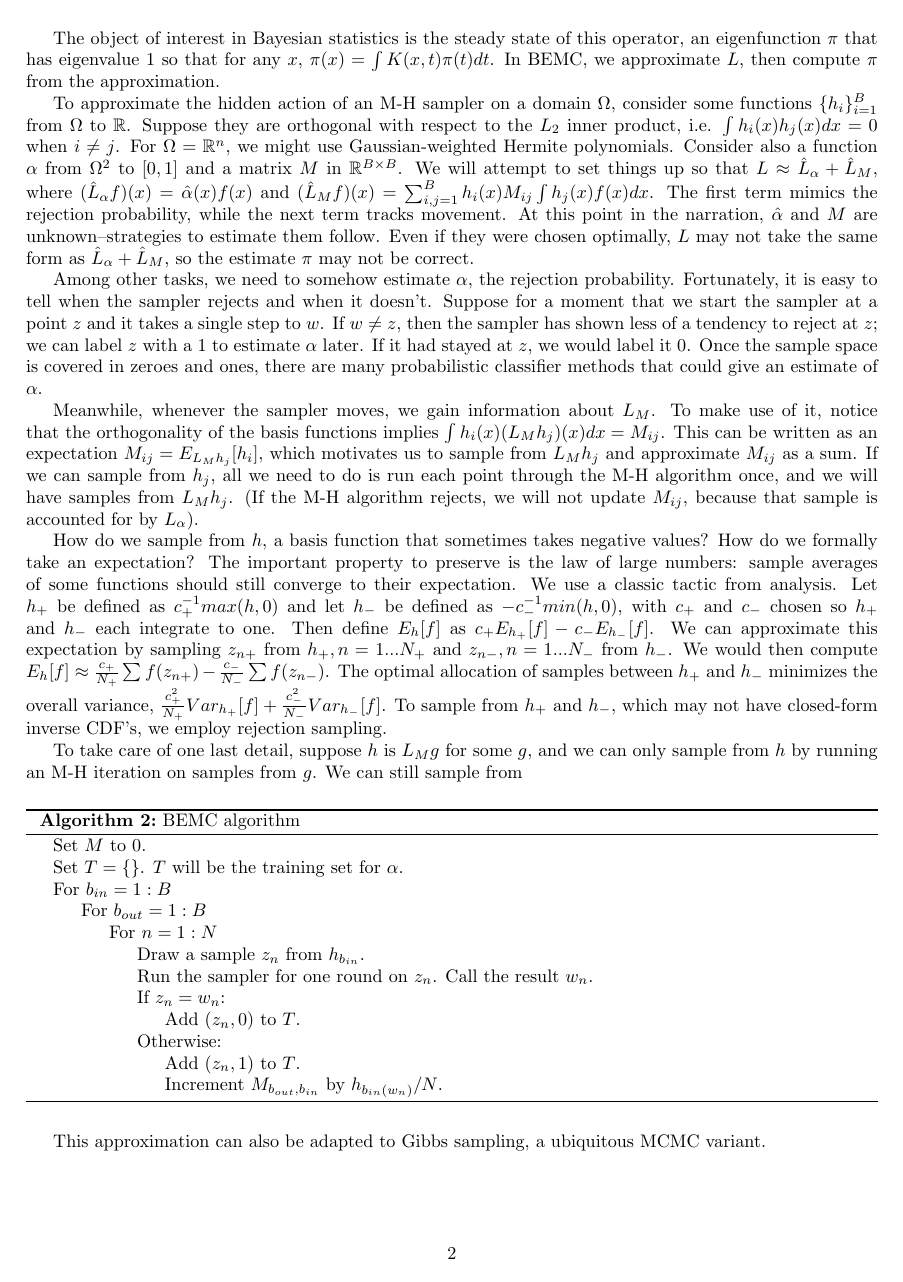
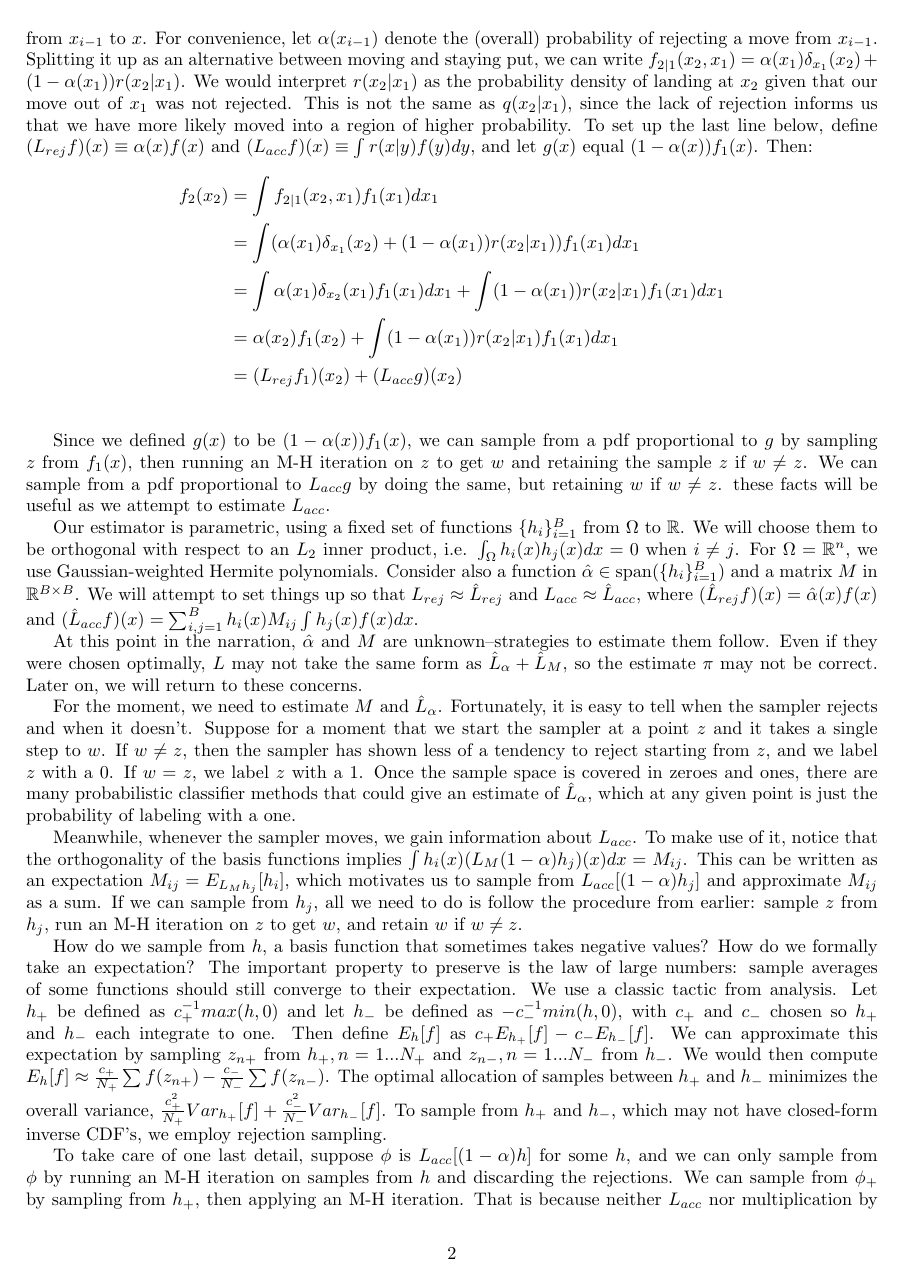
Before and after one commit to ekernf01/BEMC, a LaTeX paper (BEMC/BEMC.tex): page 2 of 3. Compiled offline with pdfLaTeX.

Commit message:
Reworked presentation
I redid the entire introduction to give a clearer motivation for the
form of the BEMC approximation. I used the newly clarified intro to
improve the presentation of the “training” stage of BEMC. To do: figure
out and present the “power method” stage of BEMC. Figure out
appropriate constraints on the estimators.

```diff
--- a/BEMC/BEMC.tex
+++ b/BEMC/BEMC.tex
@@ -97,15 +97,28 @@ Suppose this MCMC algorithm produces a chain $ x_1, x_2, x_3, ...$ of samples. B
 
-The object of interest in Bayesian statistics is the steady state of this operator, an eigenfunction $\pi$ that has eigenvalue $1$ so that for any $x$, $\pi(x) = \int K(x, t)\pi(t)dt$. In BEMC, we approximate $L$, then compute $\pi$ from the approximation.
+%The object of interest in Bayesian statistics is the steady state of this operator, an eigenfunction $\pi$ that has eigenvalue $1$ so that for any $x$, $\pi(x) = \int K(x, t)\pi(t)dt$.
+In BEMC, we approximate $L$, then compute $\pi$ from the approximation. So, let us look at this operator in more detail. Going back to the algorithm, the quantity $\alpha(x_{}|x_{i-1})$ is the probability of rejecting a move from $x_{i-1}$ to $x$. For convenience, let $\alpha(x_{i-1})$ denote the (overall) probability of rejecting a move from $x_{i-1}$. Splitting it up as an alternative between moving and staying put, we can write $f_{2|1}(x_2, x_1) = \alpha(x_1)\delta_{x_1}(x_2) + (1-\alpha(x_1))r(x_2|x_1)$. We would interpret $r(x_2|x_1)$ as the probability density of landing at $x_2$ given that our move out of $x_1$ was not rejected. This is not the same as $q(x_2|x_1)$, since the lack of rejection informs us that we have more likely moved into a region of higher probability. To set up the last line below, define $(L_{rej}f)(x)\equiv \alpha(x)f(x)$ and $(L_{acc}f)(x)\equiv \int r(x|y)f(y)dy$, and let $g(x)$ equal $(1-\alpha(x))f_1(x)$. Then:
+\begin{align*}
+ f_2(x_2) &= \int f_{2|1}(x_2, x_1)f_1(x_1)dx_1 \\
+&= \int (\alpha(x_1)\delta_{x_1}(x_2) + (1-\alpha(x_1))r(x_2|x_1))f_1(x_1)dx_1 \\
+&= \int \alpha(x_1)\delta_{x_2}(x_1)f_1(x_1)dx_1 + \int (1-\alpha(x_1))r(x_2|x_1)f_1(x_1)dx_1 \\
+&=  \alpha(x_2)f_1(x_2) + \int (1-\alpha(x_1))r(x_2|x_1)f_1(x_1)dx_1 \\
+&=  (L_{rej}f_1)(x_2) + (L_{acc}g)(x_2) \\
+\end{align*}
 
-To approximate the hidden action of an M-H sampler on a domain $\Omega$, consider some functions $\{h_i\}_{i=1}^B$ from $\Omega$ to $\mathbb{R}$. Suppose they are orthogonal with respect to the $L_2$ inner product, i.e. $\int h_i(x)h_j(x)dx = 0$ when $i \neq j$. For $\Omega=\mathbb{R}^n$, we might use Gaussian-weighted Hermite polynomials. Consider also a function $\alpha$ from $\Omega^2$ to $[0,1]$ and a matrix $M$ in $\mathbb{R}^{B\times B}$.  We will attempt to set things up so that $L \approx \hat{L}_{\alpha}+\hat{L}_{M}$, where $ (\hat{L}_{\alpha}f)(x) = \hat{\alpha}(x)f(x)$ and $(\hat{L}_{M}f)(x) =  \sum_{i,j=1}^B h_i(x)M_{ij}\int h_j(x)f(x)dx$. The first term mimics the rejection probability, while the next term tracks movement. At this point in the narration, $\hat{\alpha}$ and $M$ are unknown--strategies to estimate them follow. Even if they were chosen optimally, $L$ may not take the same form as $\hat{L}_{\alpha}+\hat{L}_{M}$, so the estimate $\pi$ may not be correct.
+Since we defined $g(x)$ to be $(1-\alpha(x))f_1(x)$, we can sample from a pdf proportional to $g$ by sampling $z$ from $f_1(x)$, then running an M-H iteration on $z$ to get $w$ and retaining the sample $z$ if $w \neq z$. We can sample from a pdf proportional to $L_{acc}g$ by doing the same, but retaining $w$ if $w \neq z$. these facts will be useful as we attempt to estimate $L_{acc}$.
 
-Among other tasks, we need to somehow estimate $\alpha$, the rejection probability. Fortunately, it is easy to tell when the sampler rejects and when it doesn't. Suppose for a moment that we start the sampler at a point $z$ and it takes a single step to $w$. If $w \neq z$, then the sampler has shown less of a tendency to reject at $z$; we can label $z$ with a $1$ to estimate $\alpha$ later. If it had stayed at $z$, we would label it $0$. Once the sample space is covered in zeroes and ones, there are many probabilistic classifier methods that could give an estimate of $\alpha$.
+Our estimator is parametric, using a fixed set of functions $\{h_i\}_{i=1}^B$ from $\Omega$ to $\mathbb{R}$. We will choose them to be orthogonal with respect to an $L_2$ inner product, i.e. $\int_{\Omega} h_i(x)h_j(x)dx = 0$ when $i \neq j$. For $\Omega=\mathbb{R}^n$, we use Gaussian-weighted Hermite polynomials. Consider also a function $\hat{\alpha} \in \text{span}(\{h_i\}_{i=1}^B)$ and a matrix $M$ in $\mathbb{R}^{B\times B}$.  We will attempt to set things up so that $L_{rej} \approx \hat{L}_{rej}$ and $L_{acc} \approx \hat{L}_{acc}$, where $ (\hat{L}_{rej}f)(x) = \hat{\alpha}(x)f(x)$ and $(\hat{L}_{acc}f)(x) =\sum_{i,j=1}^B h_i(x)M_{ij}\int h_j(x)f(x)dx$.
 
-Meanwhile, whenever the sampler moves, we gain information about $L_M$. To make use of it, notice that the orthogonality of the basis functions implies $\int h_i(x)(L_{M}h_j)(x)dx =  M_{ij}$. This can be written as an expectation $M_{ij} = E_{L_Mh_j}[h_i]$, which motivates us to sample from $L_Mh_j$ and approximate $M_{ij}$ as a sum. If we can sample from $h_j$, all we need to do is run each point through the M-H algorithm once, and we will have samples from $L_Mh_j$. (If the M-H algorithm rejects, we will not update $M_{ij}$, because that sample is accounted for by $L_{\alpha}$).
+
+At this point in the narration, $\hat{\alpha}$ and $M$ are unknown--strategies to estimate them follow. Even if they were chosen optimally, $L$ may not take the same form as $\hat{L}_{\alpha}+\hat{L}_{M}$, so the estimate $\pi$ may not be correct. Later on, we will return to these concerns.
+
+For the moment, we need to estimate $M$ and $\hat{L}_{\alpha}$. Fortunately, it is easy to tell when the sampler rejects and when it doesn't. Suppose for a moment that we start the sampler at a point $z$ and it takes a single step to $w$. If $w \neq z$, then the sampler has shown less of a tendency to reject starting from $z$, and we label $z$ with a $0$. If $w = z$, we label $z$ with a $1$. Once the sample space is covered in zeroes and ones, there are many probabilistic classifier methods that could give an estimate of $\hat{L}_{\alpha}$, which at any given point is just the probability of labeling with a one.
+
+Meanwhile, whenever the sampler moves, we gain information about $L_{acc}$. To make use of it, notice that the orthogonality of the basis functions implies $\int h_i(x)(L_{M}(1-\alpha)h_j)(x)dx =  M_{ij}$. This can be written as an expectation $M_{ij} = E_{L_Mh_j}[h_i]$, which motivates us to sample from $L_{acc} [(1-\alpha)h_j]$ and approximate $M_{ij}$ as a sum. If we can sample from $h_j$, all we need to do is follow the procedure from earlier: sample $z$ from $h_j$, run an M-H iteration on $z$ to get $w$, and retain $w$ if $w \neq z$.
 
 How do we sample from $h$, a basis function that sometimes takes negative values? How do we formally take an expectation? The important property to preserve is the law of large numbers: sample averages of some functions should still converge to their expectation. We use a classic tactic from analysis. Let $h_+$ be defined as $c_+^{-1}max(h, 0)$ and let $h_-$ be defined as $-c_-^{-1}min(h, 0)$, with $c_+$ and $c_-$ chosen so $h_+$ and $h_-$ each integrate to one. Then define $E_{h}[f]$ as $c_+E_{h_+}[f]-c_-E_{h_-}[f]$. We can approximate this expectation by sampling $z_{n+}$ from $h_+, n=1...N_+$ and $z_{n-}, n=1...N_-$ from $h_-$. We would then compute $E_{h}[f] \approx \frac{c_+}{N_+}\sum f(z_{n+})-\frac{c_-}{N_-}\sum f(z_{n-})$. The optimal allocation of samples between $h_+$ and $h_-$ minimizes the overall variance, $\frac{c_+^2}{N_+}Var_{h_+}[f] + \frac{c_-^2}{N_-}Var_{h_-}[f]$. To sample from $h_+$ and $h_-$, which may not have closed-form inverse CDF's, we employ rejection sampling.
 
-To take care of one last detail, suppose $h$ is $L_Mg$ for some $g$, and we can only sample from $h$ by running an M-H iteration on samples from $g$. We can still sample from
+To take care of one last detail, suppose $\phi$ is $L_{acc}[(1-\alpha)h]$ for some $h$, and we can only sample from $\phi$ by running an M-H iteration on samples from $h$ and discarding the rejections. We can sample from $\phi_+$ by sampling from $h_+$, then applying an M-H iteration. That is because neither $L_{acc}$ nor multiplication by $(1-\alpha)$ will change the sign of a nonnegative function at any point: $(1-\alpha)$ is a probability, bounded below by zero, and the kernel function $r(\cdot | \cdot)$ of $L_{acc}$ is nonnegative as well.
 
 \begin{algorithm}[h]
 \caption{BEMC algorithm}
```
Also changed, not shown: BEMC/BEMC.pdf, BEMC/BEMC.tex (6 more changed lines), 3 other files.
